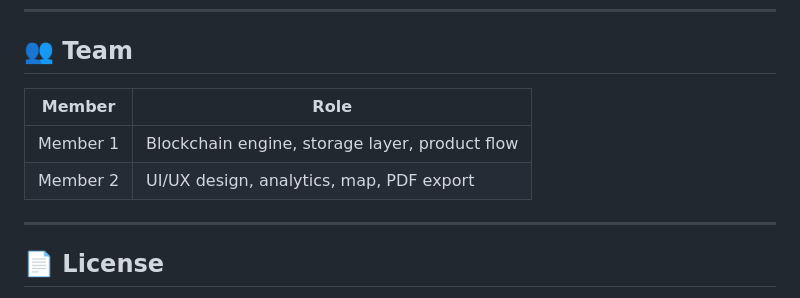
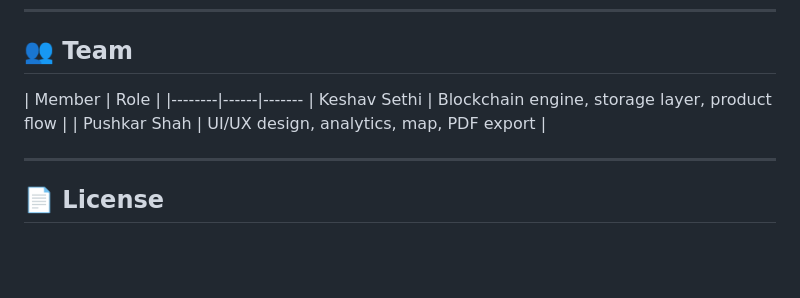
Before and after one commit to BountyHunter2525/Chaintrack, a Markdown page: README.md, the part around the change. Drawn GitHub-style; blank space fills up the shorter version.

Commit message:
Update team member details in README

```diff
--- a/README.md
+++ b/README.md
@@ -163,10 +163,10 @@ Block #3 (Customer)
 
 ## 👥 Team
 
-| Member | Role |
-|--------|------|
-| Member 1 | Blockchain engine, storage layer, product flow |
-| Member 2 | UI/UX design, analytics, map, PDF export |
+| Member        | Role |
+|--------|------|-------
+| Keshav Sethi  | Blockchain engine, storage layer, product flow |
+| Pushkar Shah  | UI/UX design, analytics, map, PDF export |
 
 ---
 
```
